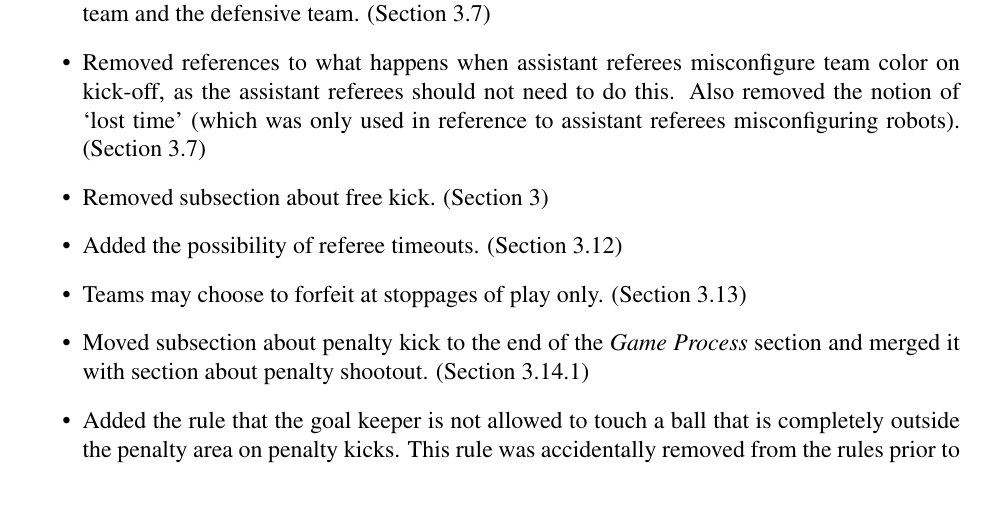
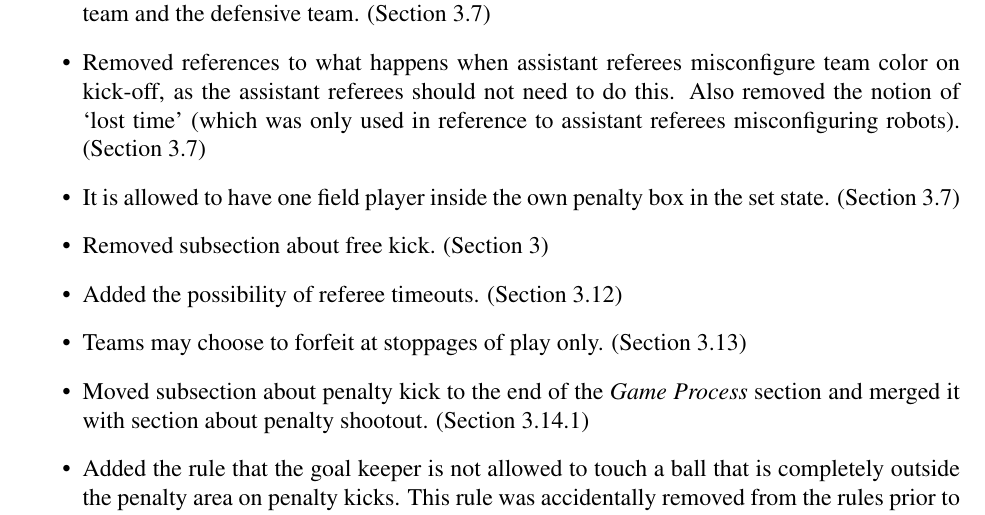
Before and after one commit to RoboCup-SPL/Rules, a LaTeX document (SPL-Rules.tex): part of page 37 of 42 before the commit and part of page 37 of 43 after it, cut so that both start at the same text. Compiled offline with pdfLaTeX.

Commit message:
added one more reference from the "Changes" section to the kickoff section

```diff
--- a/SPL-Rules.tex
+++ b/SPL-Rules.tex
@@ -1003,6 +1003,7 @@ This is a brief list of rule changes from 2013 to 2014.
 	\item While in its penalty box, a goal keeper is able to save the ball by picking up the ball and holding it for at least 1 second.  The ball is then placed on one of the two intersections of a throw-in line and the halfway line.  Specifically, the ball will be moved to the intersection point closer (regarding the angle) to the goal keeper at the moment of lifting.  If the goal keeper is almost aligned with the field's x-axis, the referee should use the intersection point at which a teammate is closer at the moment of lifting. (Section \ref{sec:goalie_save})
 	\item Small Ks and Ds will be marked on the field to specify manual positions for the kick-off team and the defensive team. (Section \ref{sec:kick-off})
 	\item Removed references to what happens when assistant referees misconfigure team color on kick-off, as the assistant referees should not need to do this.  Also removed the notion of `lost time' (which was only used in reference to assistant referees misconfiguring robots). (Section \ref{sec:kick-off})
+	\item It is allowed to have one field  player inside the own penalty box in the set state. (Section \ref{sec:kick-off})
 	\item Removed subsection about free kick. (Section \ref{sec:game_process})
   \item Added the possibility of referee timeouts. (Section \ref{sec:referee_timeout})
   \item Teams may choose to forfeit at stoppages of play only. (Section \ref{sec:forfeit})
```
